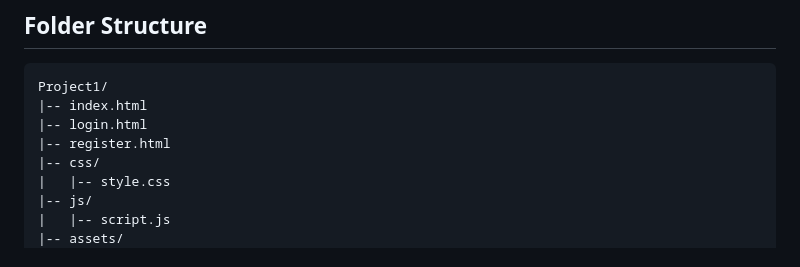
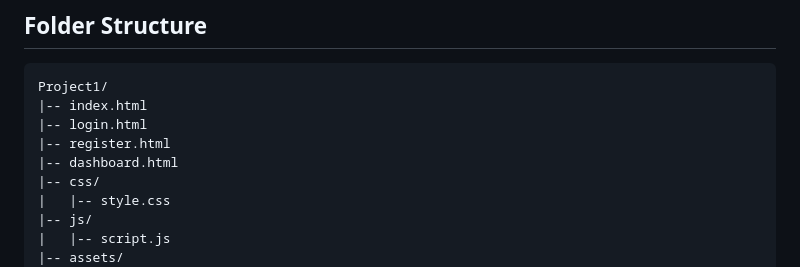
Before and after one commit to Shreyansh2025/IntershipProject1, a Markdown page: README.md, the part around the change. Rendered like a GitHub page.

```diff
--- a/README.md
+++ b/README.md
@@ -125,6 +125,7 @@ Project1/
 |-- index.html
 |-- login.html
 |-- register.html
+|-- dashboard.html
 |-- css/
 |   |-- style.css
 |-- js/
```
